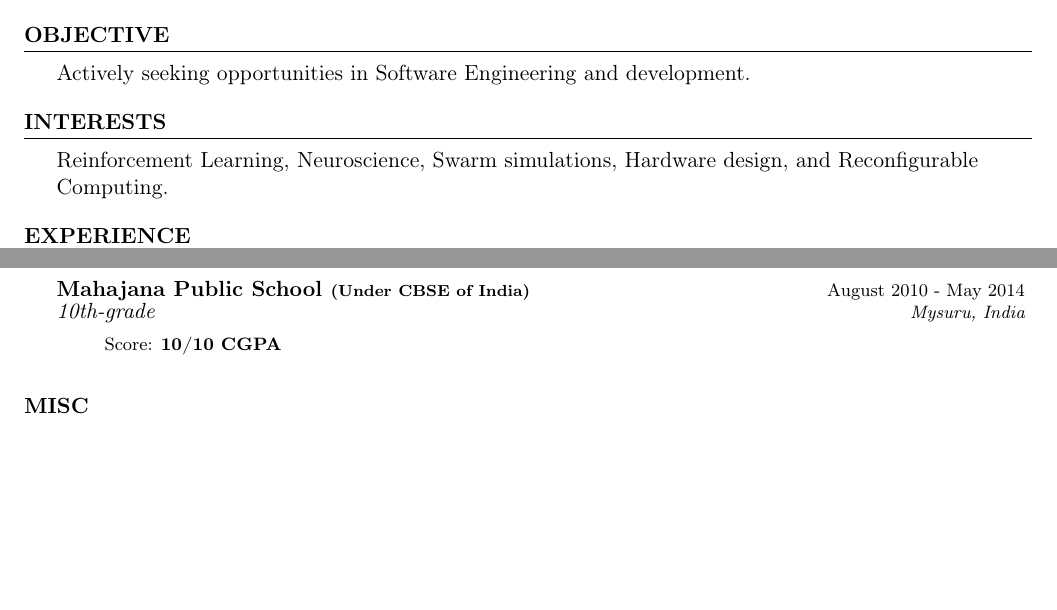
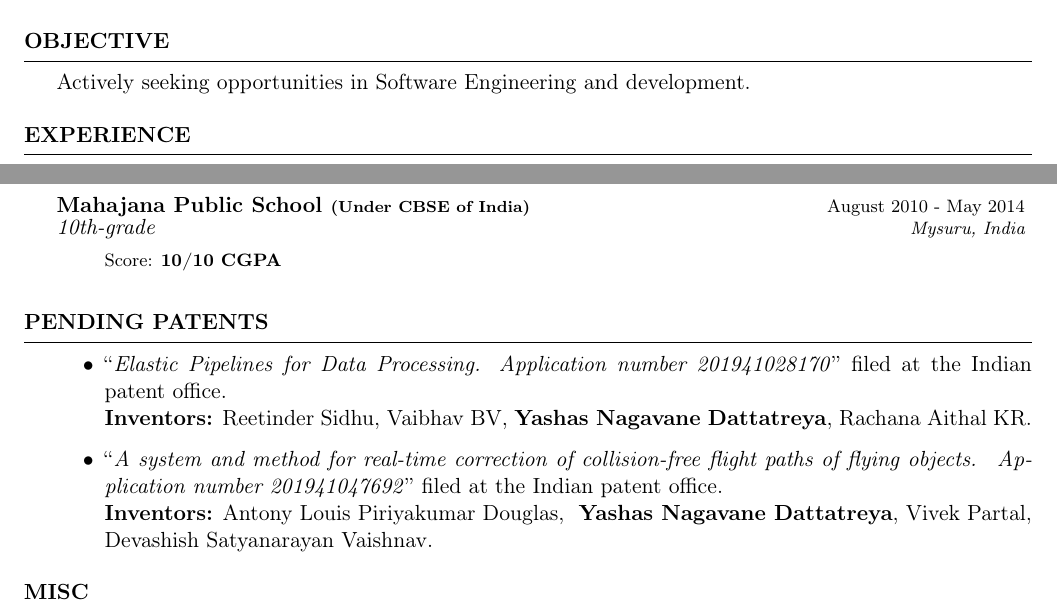
Before and after one commit to ndyashas/CV, a LaTeX CV (CV.tex): two parts of pages 1 and 2 of 2, joined at a grey line, cut so that both start at the same text, the shorter picture padded with empty space. Compiled offline with pdfLaTeX.

Commit message:
Added the 'Pending Patents' section

```diff
--- a/CV.tex
+++ b/CV.tex
@@ -37,11 +37,11 @@
 \end{rSection}
 
 
-\begin{rSection}{Interests}
-  \begin{flushleft}
-      Reinforcement Learning, Neuroscience, Swarm simulations, Hardware design, and Reconfigurable Computing.
-  \end{flushleft}
-\end{rSection}
+%% \begin{rSection}{Interests}
+%%   \begin{flushleft}
+%%       Reinforcement Learning, Neuroscience, Swarm simulations, Hardware design, and Reconfigurable Computing.
+%%   \end{flushleft}
+%% \end{rSection}
 
 
 %--------------------------------------------------------------------------------
@@ -126,6 +126,28 @@
 \end{rSection}
 
 
+%----------------------------------------------------------------------------------------
+%	PENDING PATENTS
+%----------------------------------------------------------------------------------------
+
+
+\begin{rSection}{Pending Patents}
+
+  \begin{itemize}
+
+  \item ``\textit{Elastic Pipelines for Data Processing. Application number 201941028170}'' filed at the Indian patent office. \
+    \newline \textbf{Inventors:} Reetinder Sidhu, Vaibhav BV, \textbf{Yashas Nagavane Dattatreya}, Rachana Aithal KR.
+
+  \item ``\textit{A system and method for real-time correction of collision-free flight paths of flying objects. \
+    Application number 201941047692}'' filed at the Indian patent office.\newline \textbf{Inventors:} Antony Louis Piriyakumar Douglas, \
+    \textbf{Yashas Nagavane Dattatreya}, Vivek Partal, Devashish Satyanarayan Vaishnav.
+
+  \end{itemize}
+
+\end{rSection}
+
+
+
 
 \begin{rSection}{Misc}
 
```
